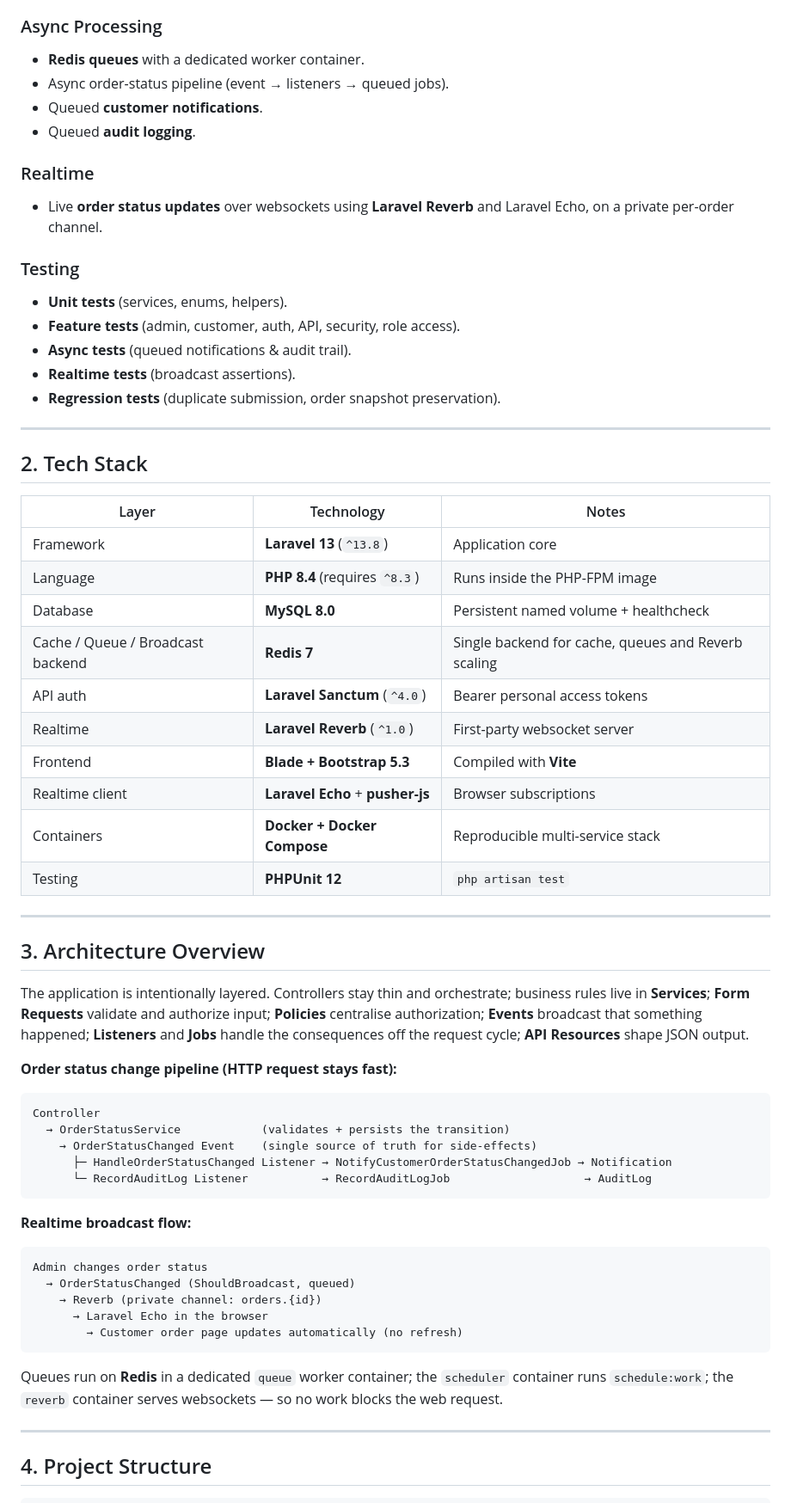
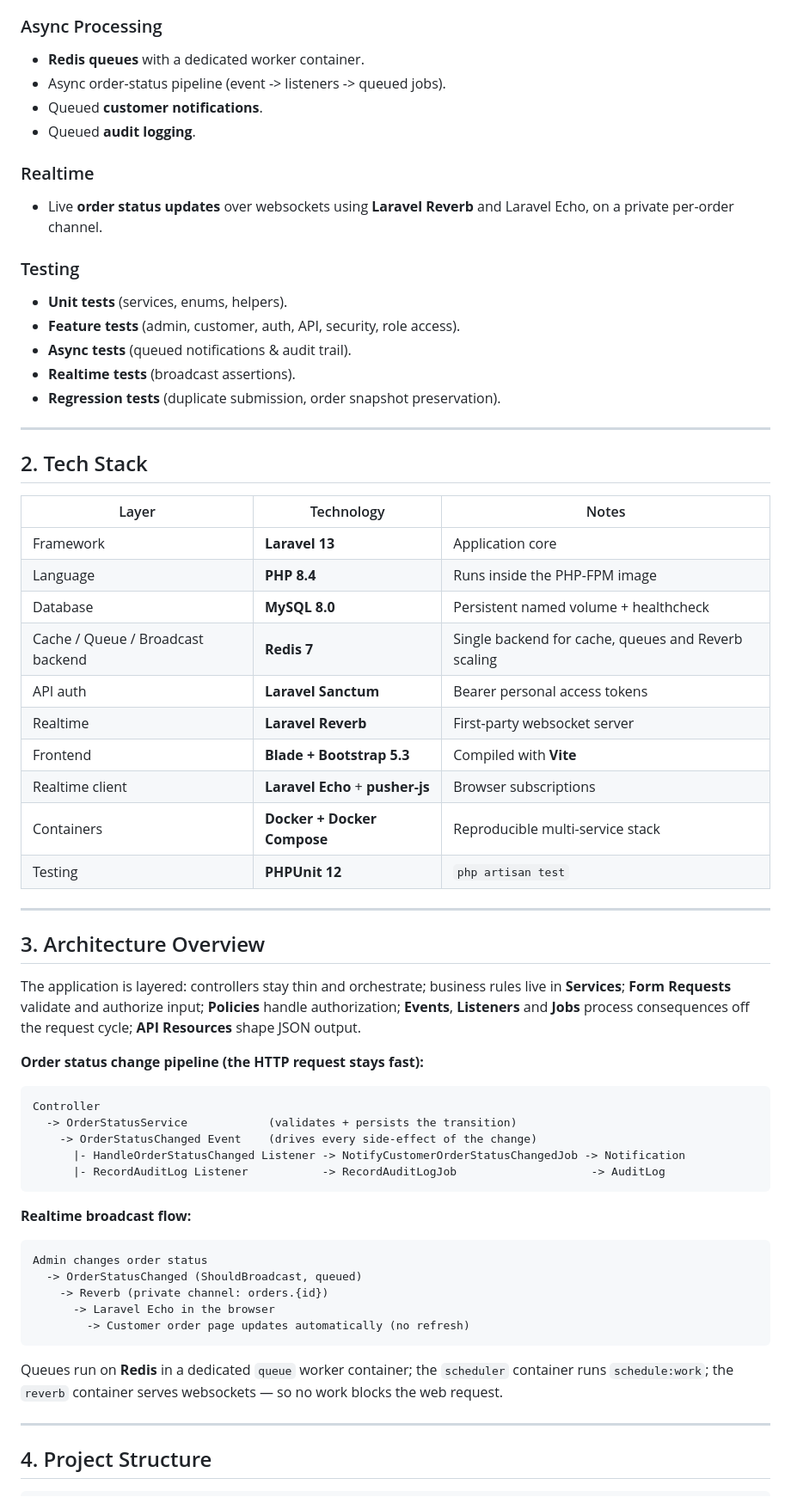
Before and after one commit to ruimartins-dev/ecommerce_base, a Markdown page: README.md, the part around one of its changes. Shown at 86% size. Rendered like a GitHub page.

````diff
--- a/README.md
+++ b/README.md
@@ -49,13 +76,14 @@ the project end-to-end.
 - **Redis queues** with a dedicated worker container.
-- Async order-status pipeline (event → listeners → queued jobs).
+- Async order-status pipeline (event -> listeners -> queued jobs).
 - Queued **customer notifications**.
 - Queued **audit logging**.
 
 ### Realtime
-- Live **order status updates** over websockets using **Laravel Reverb** and
-  Laravel Echo, on a private per-order channel.
+
+- Live **order status updates** over websockets using **Laravel Reverb** and Laravel Echo, on a private per-order channel.
 
 ### Testing
+
 - **Unit tests** (services, enums, helpers).
 - **Feature tests** (admin, customer, auth, API, security, role access).
 - **Async tests** (queued notifications & audit trail).
@@ -68,12 +96,12 @@ the project end-to-end.
 
 | Layer | Technology | Notes |
 |-------|------------|-------|
-| Framework | **Laravel 13** (`^13.8`) | Application core |
-| Language | **PHP 8.4** (requires `^8.3`) | Runs inside the PHP-FPM image |
+| Framework | **Laravel 13** | Application core |
+| Language | **PHP 8.4** | Runs inside the PHP-FPM image |
 | Database | **MySQL 8.0** | Persistent named volume + healthcheck |
 | Cache / Queue / Broadcast backend | **Redis 7** | Single backend for cache, queues and Reverb scaling |
-| API auth | **Laravel Sanctum** (`^4.0`) | Bearer personal access tokens |
-| Realtime | **Laravel Reverb** (`^1.0`) | First-party websocket server |
+| API auth | **Laravel Sanctum** | Bearer personal access tokens |
+| Realtime | **Laravel Reverb** | First-party websocket server |
 | Frontend | **Blade + Bootstrap 5.3** | Compiled with **Vite** |
 | Realtime client | **Laravel Echo** + **pusher-js** | Browser subscriptions |
 | Containers | **Docker + Docker Compose** | Reproducible multi-service stack |
@@ -83,35 +111,29 @@ the project end-to-end.
 
 ## 3. Architecture Overview
 
-The application is intentionally layered. Controllers stay thin and orchestrate;
-business rules live in **Services**; **Form Requests** validate and authorize
-input; **Policies** centralise authorization; **Events** broadcast that
-something happened; **Listeners** and **Jobs** handle the consequences off the
-request cycle; **API Resources** shape JSON output.
+The application is layered: controllers stay thin and orchestrate; business rules live in **Services**; **Form Requests** validate and authorize input; **Policies** handle authorization; **Events**, **Listeners** and **Jobs** process consequences off the request cycle; **API Resources** shape JSON output.
 
-**Order status change pipeline (HTTP request stays fast):**
+**Order status change pipeline (the HTTP request stays fast):**
 
 ```txt
 Controller
-  → OrderStatusService            (validates + persists the transition)
-    → OrderStatusChanged Event    (single source of truth for side-effects)
-      ├─ HandleOrderStatusChanged Listener → NotifyCustomerOrderStatusChangedJob → Notification
-      └─ RecordAuditLog Listener           → RecordAuditLogJob                    → AuditLog
+  -> OrderStatusService            (validates + persists the transition)
+    -> OrderStatusChanged Event    (drives every side-effect of the change)
+      |- HandleOrderStatusChanged Listener -> NotifyCustomerOrderStatusChangedJob -> Notification
+      |- RecordAuditLog Listener           -> RecordAuditLogJob                    -> AuditLog
 ```
 
 **Realtime broadcast flow:**
 
 ```txt
 Admin changes order status
-  → OrderStatusChanged (ShouldBroadcast, queued)
-    → Reverb (private channel: orders.{id})
-      → Laravel Echo in the browser
-        → Customer order page updates automatically (no refresh)
+  -> OrderStatusChanged (ShouldBroadcast, queued)
+    -> Reverb (private channel: orders.{id})
+      -> Laravel Echo in the browser
+        -> Customer order page updates automatically (no refresh)
 ```
 
-Queues run on **Redis** in a dedicated `queue` worker container; the
-`scheduler` container runs `schedule:work`; the `reverb` container serves
-websockets — so no work blocks the web request.
+Queues run on **Redis** in a dedicated `queue` worker container; the `scheduler` container runs `schedule:work`; the `reverb` container serves websockets — so no work blocks the web request.
 
 ---
 
````
Also changed, not shown: other parts of README.md (+89 -115 lines).
